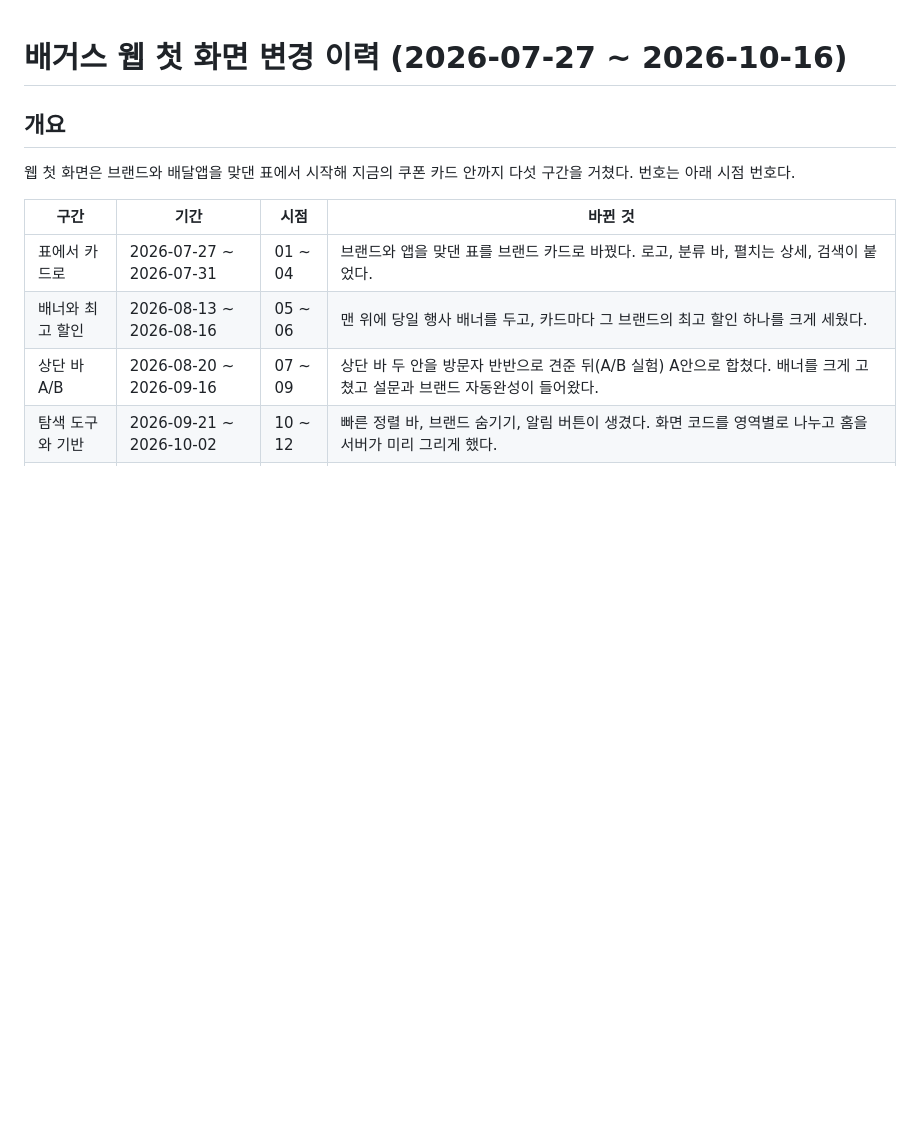
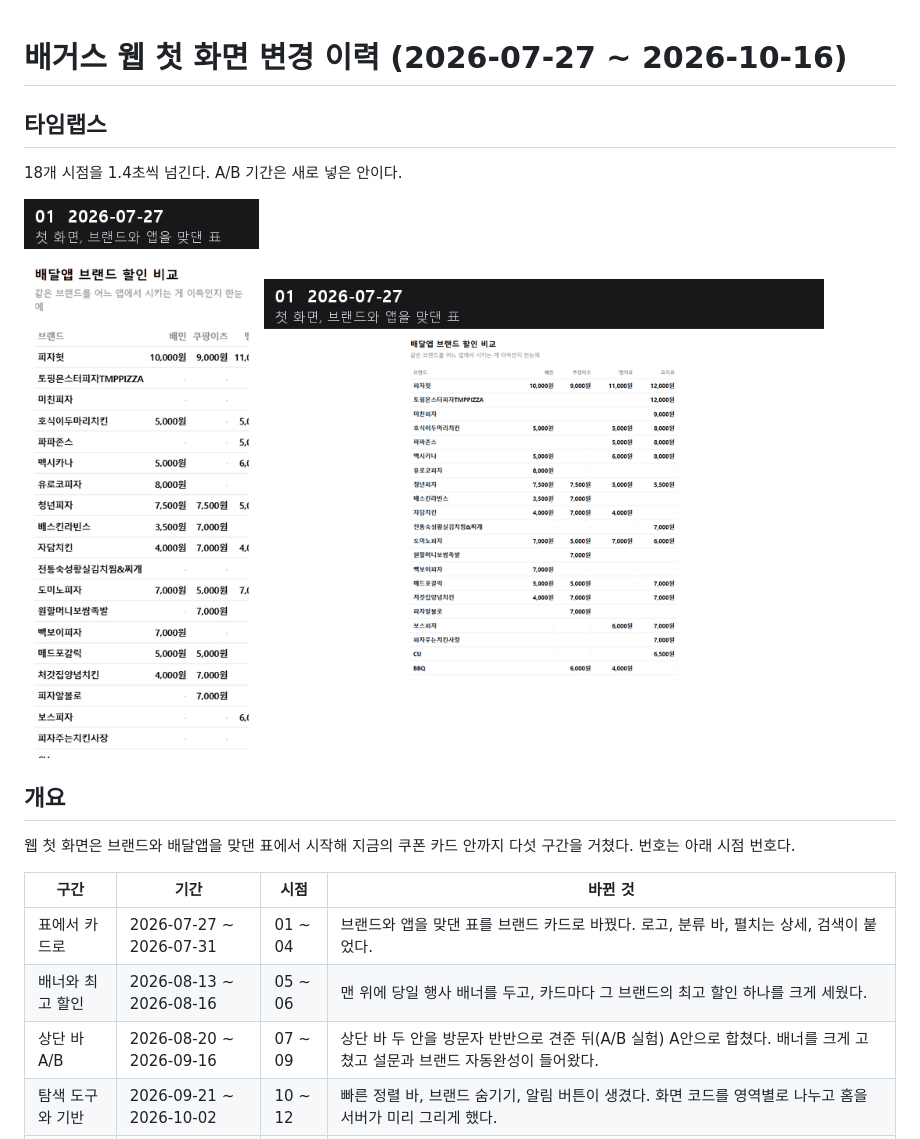
Before and after one commit to woowacourse-teams/2026-to-discount, a Markdown page: docs/screen-history/README.md, the part around the change. Drawn GitHub-style; pictures changed too: docs/screen-history/timelapse-mobile.gif (added), docs/screen-history/timelapse-pc.gif (added); blank space fills up the shorter version.

Commit message:
docs: 화면 이력 맨 위에 폰, PC 타임랩스 GIF
18개 시점 첫 화면을 1.4초씩 넘기는 GIF 둘(각 약 720KB)을 만들어
개요 위에 붙였다. 장마다 위쪽 띠에 번호, 날짜, 요약을 적었다.

Co-Authored-By: Claude Opus 5.5 <noreply@anthropic.com>
Claude-Session: https://claude.ai/code/session_01UXM6aRmYeLrrFLrm9HHFa6

```diff
--- a/docs/screen-history/README.md
+++ b/docs/screen-history/README.md
@@ -1,4 +1,10 @@
 # 배거스 웹 첫 화면 변경 이력 (2026-07-27 ~ 2026-10-16)
+
+## 타임랩스
+
+18개 시점을 1.4초씩 넘긴다. A/B 기간은 새로 넣은 안이다.
+
+<img alt="폰 첫 화면 타임랩스, 2026-07-27부터 2026-10-16까지 18장" src="timelapse-mobile.gif" width="300"> <img alt="PC 첫 화면 타임랩스, 2026-07-27부터 2026-10-16까지 18장" src="timelapse-pc.gif" width="560">
 
 ## 개요
 
```
